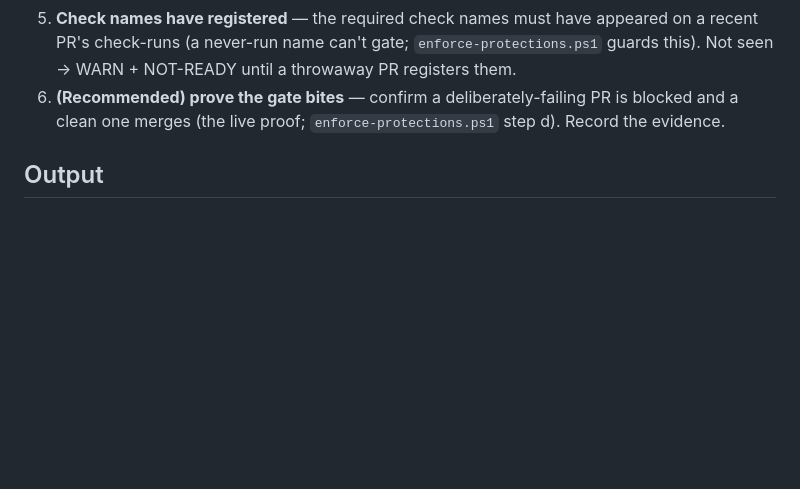
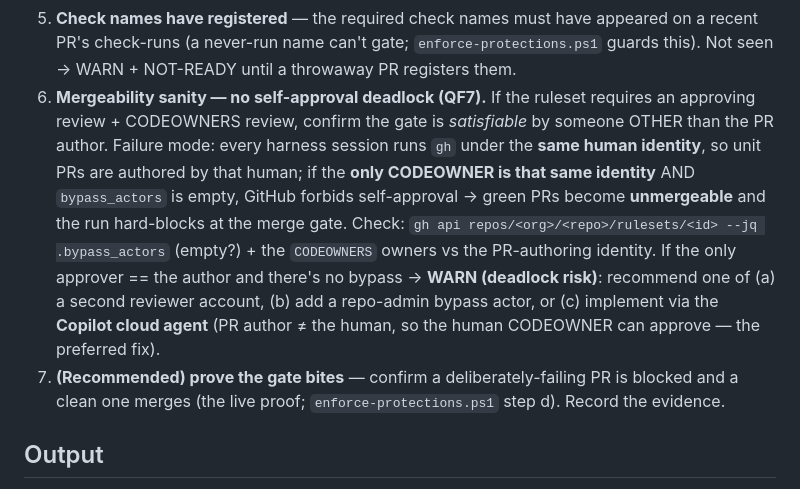
Before and after one commit to ozgurkarahan/agentic-sdlc-demo, a Markdown page: harness/skills/verify-gates.skill.md, the part around the change. Rendered like a GitHub page; blank space fills up the shorter version.

Commit message:
Harness: verify-gates detects the self-approval deadlock (QF7)
Live quicktest finding QF7: green unit PRs became unmergeable because every
harness session runs gh as the same human, so PRs are authored by that human;
with the only CODEOWNER == that human and an empty bypass_actors list, GitHub
forbids self-approval -> the enforced review gate is unsatisfiable and the run
hard-blocks. verify-gates now checks satisfiability pre-dispatch and WARNs with
the three fixes (second reviewer / admin bypass / Copilot cloud agent author).

Markdown-only skill change; self-test unaffected (86/86).

Co-authored-by: Copilot <223556219+Copilot@users.noreply.github.com>

```diff
--- a/harness/skills/verify-gates.skill.md
+++ b/harness/skills/verify-gates.skill.md
@@ -37,7 +37,16 @@ wraps:
 5. **Check names have registered** — the required check names must have appeared on a recent PR's
    check-runs (a never-run name can't gate; `enforce-protections.ps1` guards this). Not seen → WARN +
    NOT-READY until a throwaway PR registers them.
-6. **(Recommended) prove the gate bites** — confirm a deliberately-failing PR is blocked and a clean
+6. **Mergeability sanity — no self-approval deadlock (QF7).** If the ruleset requires an approving review +
+   CODEOWNERS review, confirm the gate is *satisfiable* by someone OTHER than the PR author. Failure mode:
+   every harness session runs `gh` under the **same human identity**, so unit PRs are authored by that human;
+   if the **only CODEOWNER is that same identity** AND `bypass_actors` is empty, GitHub forbids self-approval
+   → green PRs become **unmergeable** and the run hard-blocks at the merge gate. Check:
+   `gh api repos/<org>/<repo>/rulesets/<id> --jq .bypass_actors` (empty?) + the `CODEOWNERS` owners vs the
+   PR-authoring identity. If the only approver == the author and there's no bypass → **WARN (deadlock risk)**:
+   recommend one of (a) a second reviewer account, (b) add a repo-admin bypass actor, or (c) implement via the
+   **Copilot cloud agent** (PR author ≠ the human, so the human CODEOWNER can approve — the preferred fix).
+7. **(Recommended) prove the gate bites** — confirm a deliberately-failing PR is blocked and a clean
    one merges (the live proof; `enforce-protections.ps1` step d). Record the evidence.
 
 ## Output
```
